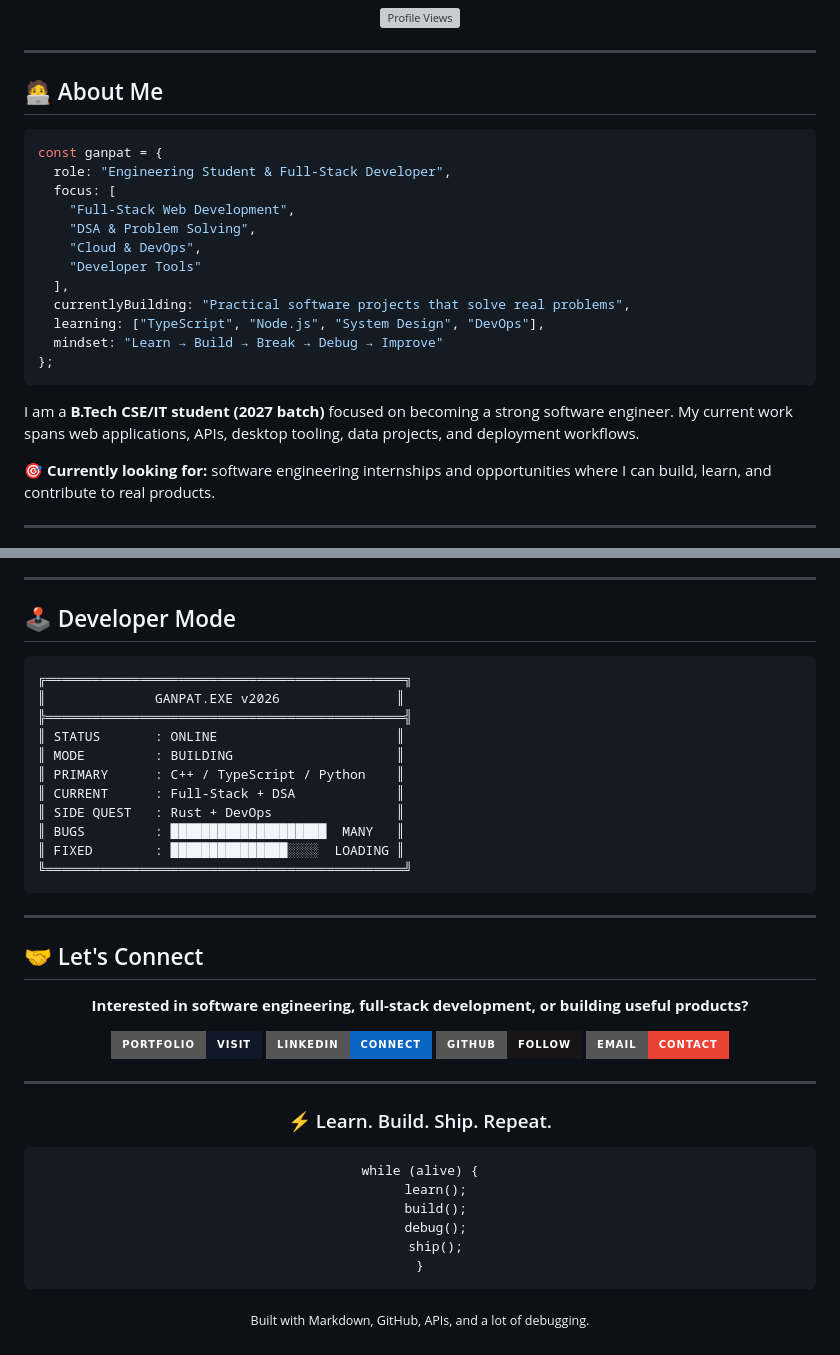
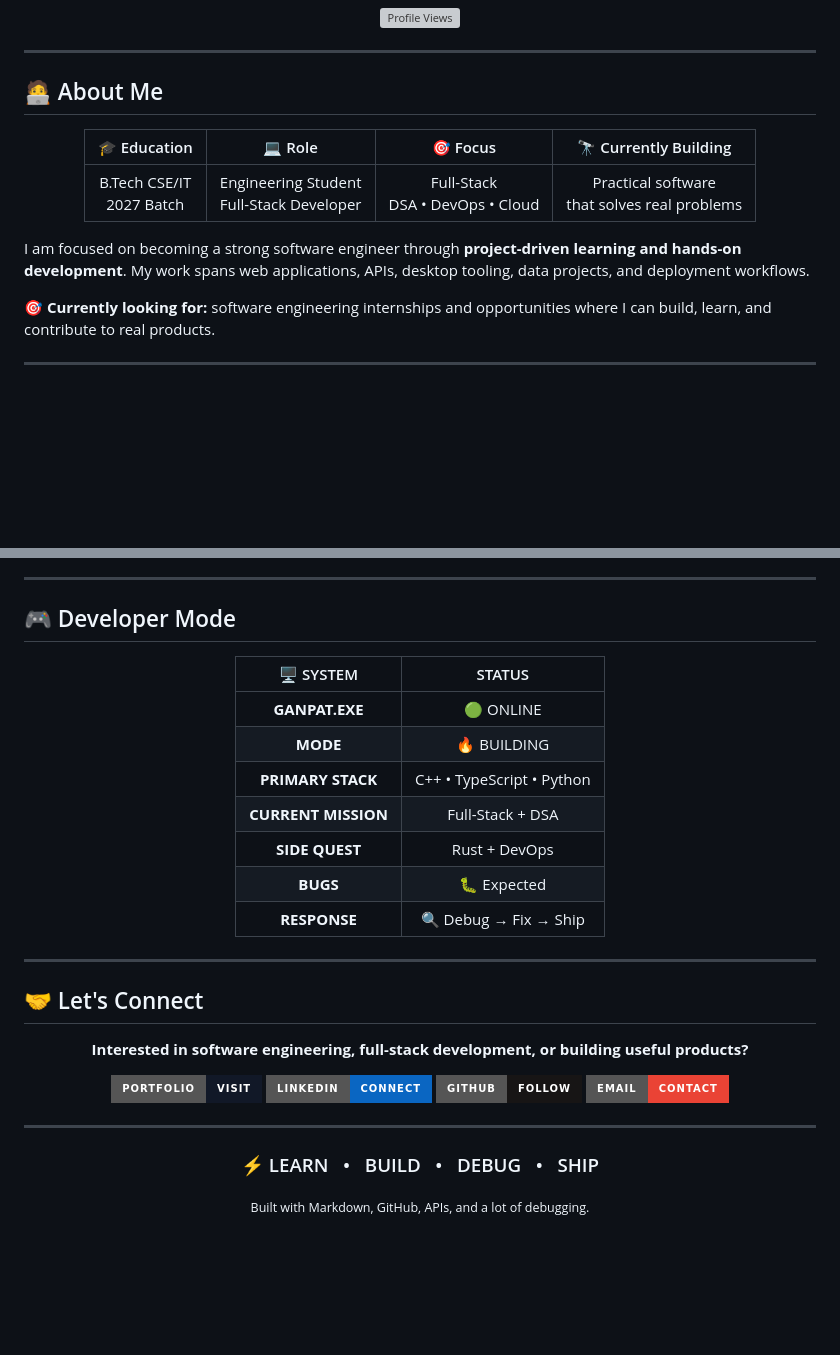
Before and after one commit to Ganpatsingh05/Ganpatsingh05, a Markdown page: README.md, 2 parts joined by grey strips. Rendered like a GitHub page; badges without logos; blank space fills up the shorter version; grey boxes are pictures that could not be loaded.

````diff
--- a/README.md
+++ b/README.md
@@ -21,22 +21,15 @@ I build practical software, learn by shipping, and enjoy working across **fronte
 
 ## 🧑‍💻 About Me
 
-```ts
-const ganpat = {
-  role: "Engineering Student & Full-Stack Developer",
-  focus: [
-    "Full-Stack Web Development",
-    "DSA & Problem Solving",
-    "Cloud & DevOps",
-    "Developer Tools"
-  ],
-  currentlyBuilding: "Practical software projects that solve real problems",
-  learning: ["TypeScript", "Node.js", "System Design", "DevOps"],
-  mindset: "Learn → Build → Break → Debug → Improve"
-};
-```
+<div align="center">
 
-I am a **B.Tech CSE/IT student (2027 batch)** focused on becoming a strong software engineer. My current work spans web applications, APIs, desktop tooling, data projects, and deployment workflows.
+| 🎓 Education | 💻 Role | 🎯 Focus | 🔭 Currently Building |
+|:---:|:---:|:---:|:---:|
+| B.Tech CSE/IT<br>2027 Batch | Engineering Student<br>Full-Stack Developer | Full-Stack<br>DSA • DevOps • Cloud | Practical software<br>that solves real problems |
+
+</div>
+
+I am focused on becoming a strong software engineer through **project-driven learning and hands-on development**. My work spans web applications, APIs, desktop tooling, data projects, and deployment workflows.
 
 🎯 **Currently looking for:** software engineering internships and opportunities where I can build, learn, and contribute to real products.
 
@@ -215,21 +188,21 @@ I am a **B.Tech CSE/IT student (2027 batch)** focused on becoming a strong softw
 
 ---
 
-## 🕹️ Developer Mode
+## 🎮 Developer Mode
 
-```text
-╔══════════════════════════════════════════════╗
-║              GANPAT.EXE v2026               ║
-╠══════════════════════════════════════════════╣
-║ STATUS       : ONLINE                       ║
-║ MODE         : BUILDING                     ║
-║ PRIMARY      : C++ / TypeScript / Python    ║
-║ CURRENT      : Full-Stack + DSA             ║
-║ SIDE QUEST   : Rust + DevOps                ║
-║ BUGS         : ████████████████████  MANY   ║
-║ FIXED        : ███████████████░░░░  LOADING ║
-╚══════════════════════════════════════════════╝
-```
+<div align="center">
+
+| 🖥️ SYSTEM | STATUS |
+|:---:|:---:|
+| **GANPAT.EXE** | 🟢 ONLINE |
+| **MODE** | 🔥 BUILDING |
+| **PRIMARY STACK** | C++ • TypeScript • Python |
+| **CURRENT MISSION** | Full-Stack + DSA |
+| **SIDE QUEST** | Rust + DevOps |
+| **BUGS** | 🐛 Expected |
+| **RESPONSE** | 🔍 Debug → Fix → Ship |
+
+</div>
 
 ---
 
@@ -250,16 +223,7 @@ I am a **B.Tech CSE/IT student (2027 batch)** focused on becoming a strong softw
 
 <div align="center">
 
-### ⚡ Learn. Build. Ship. Repeat.
-
-```text
-while (alive) {
-    learn();
-    build();
-    debug();
-    ship();
-}
-```
+### ⚡ LEARN &nbsp; • &nbsp; BUILD &nbsp; • &nbsp; DEBUG &nbsp; • &nbsp; SHIP
 
 <sub>Built with Markdown, GitHub, APIs, and a lot of debugging.</sub>
 
````
Also changed, not shown: other parts of README.md (+33 -53 lines).
